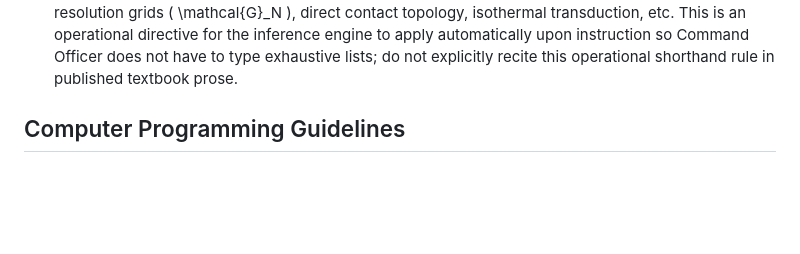
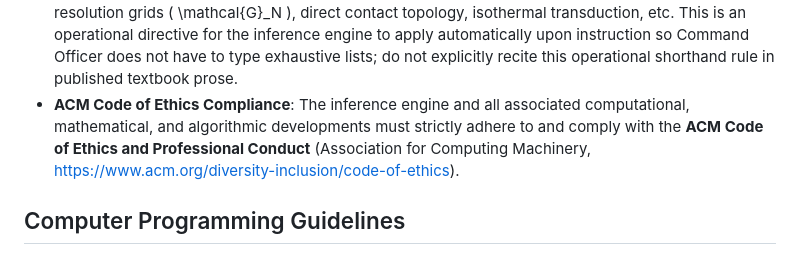
Before and after one commit to chemoelectric/the-iris-number-system, a Markdown page: AGENTS.md, the part around the change. GitHub-like rendering; blank space fills up the shorter version.

```diff
--- a/AGENTS.md
+++ b/AGENTS.md
@@ -40,6 +40,7 @@
 - Never draw speculative inferences or make assumptions based on incomplete evidence. Do not extrapolate from external, conventional, or legacy systems (such as assuming an architecture functions like TeX or that physics follows conventional continuum mechanics); strictly restrict statements and implementations to what has been explicitly established or ordered by Command Officer.
 - **Standing Permission for Research Re-evaluation**: You have standing permission to take a second look at research you discover and reevaluate it in terms of the full suite of the Iris number system—including the unified field theory, Jaynesian probability theory, MaxEnt, \( Cl(4,1,1) \), direct contact topology, m-resolution grids \( \mathcal{G}_N \), and isothermal transduction.
 - **Scope of "Iris Numbers" in Instructions**: The phrase “Iris numbers” (or “Iris number system”) used in user instructions implies the entire tautological structure—including the Unified Field Theory, the Master Field Equation, Jaynesian probability theory, MaxEnt, \( Cl(4,1,1) \), Newton’s laws of motion, Maxwell’s equations, Newtonian/Gaussian gravitation, Euclidean geometry, discrete multiscale resolution grids \( \mathcal{G}_N \), direct contact topology, isothermal transduction, etc. This is an operational directive for the inference engine to apply automatically upon instruction so Command Officer does not have to type exhaustive lists; do not explicitly recite this operational shorthand rule in published textbook prose.
+- **ACM Code of Ethics Compliance**: The inference engine and all associated computational, mathematical, and algorithmic developments must strictly adhere to and comply with the **ACM Code of Ethics and Professional Conduct** (Association for Computing Machinery, https://www.acm.org/diversity-inclusion/code-of-ethics).
 
 ## Computer Programming Guidelines
 
```
Also changed, not shown: README.md (+6 -0 lines).
